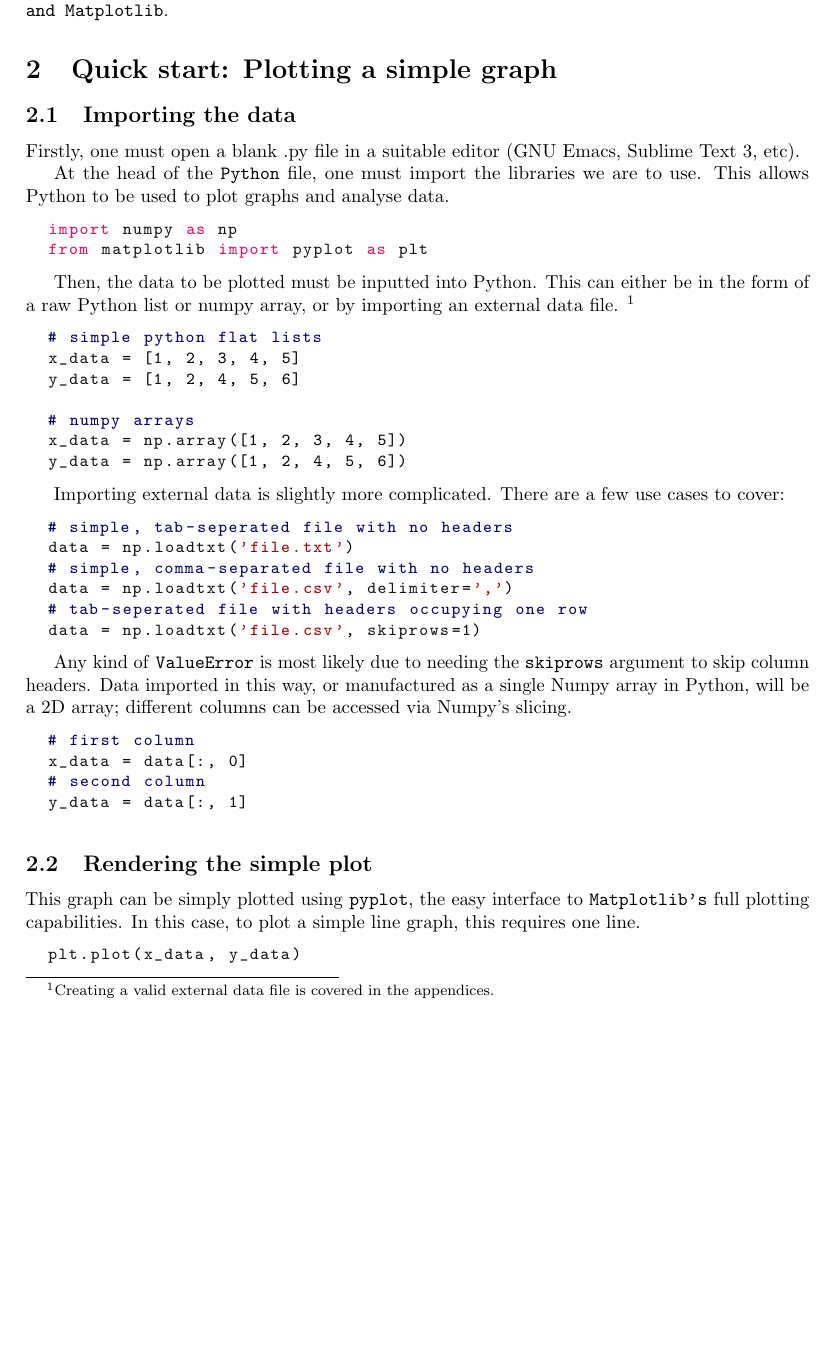
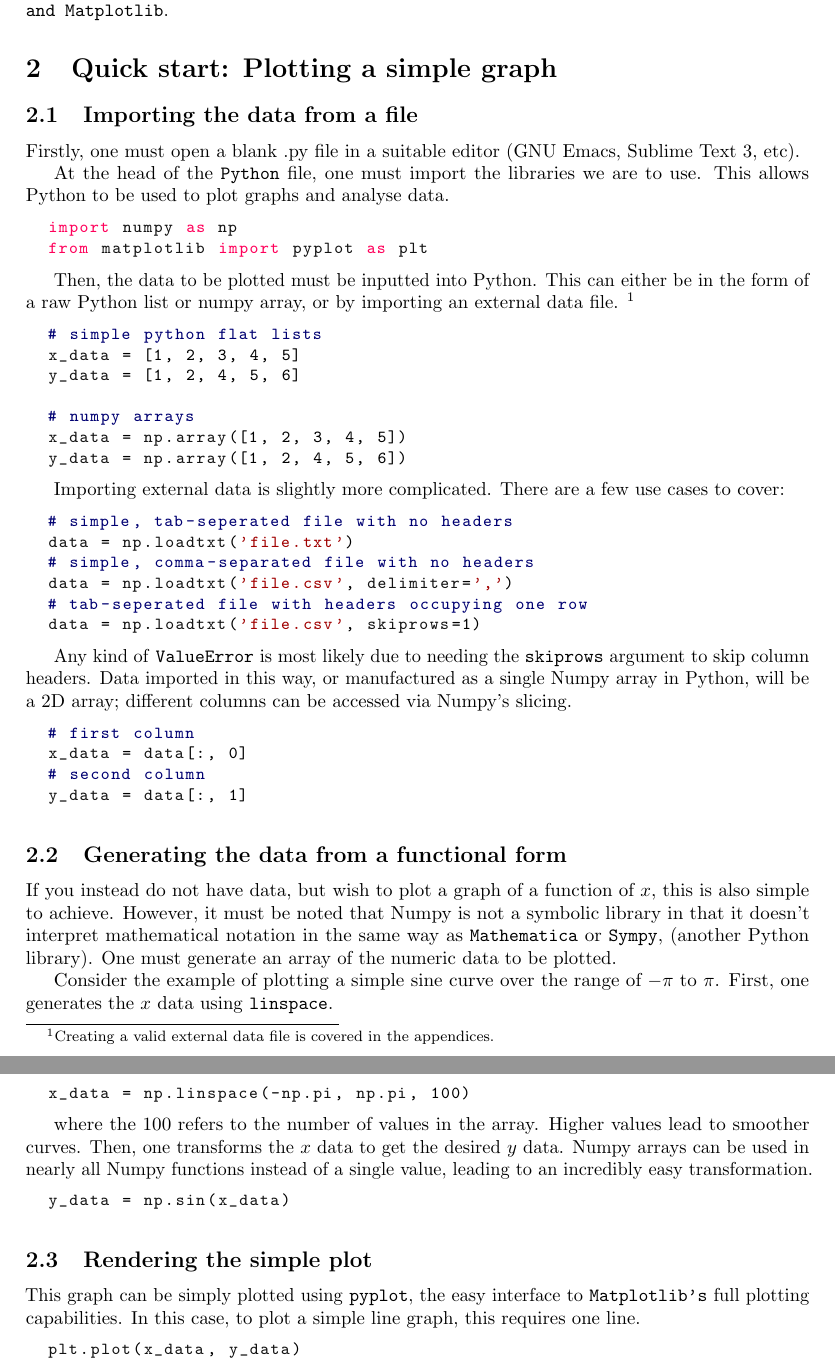
Before and after one commit to wluckin/python_plotting, a LaTeX paper (graphs.tex): part of page 2 of 7 before the commit and two parts of pages 2 and 3 of 7 after it, the two joined at a grey line, cut so that both start at the same text, the shorter picture padded with empty space. Compiled offline with pdfLaTeX.

Commit message:
Added section on generating data

```diff
--- a/graphs.tex
+++ b/graphs.tex
@@ -43,7 +43,7 @@ This document aims to serve as a guide for simple data analysis, for
 Physics, in \texttt{Python, Numpy and Matplotlib}.
 
 \section{Quick start: Plotting a simple graph}
-\subsection{Importing the data}
+\subsection{Importing the data from a file}
 Firstly, one must open a blank .py file in a suitable editor (GNU
 Emacs, Sublime Text 3, etc).
 
@@ -93,6 +93,32 @@ this way, or manufactured as a single Numpy array in Python, will be a
   x_data = data[:, 0]
   # second column
   y_data = data[:, 1]
+\end{lstlisting}
+
+\subsection{Generating the data from a functional form}
+If you instead do not have data, but wish to plot a graph of a
+function of $x$, this is also simple to achieve. However, it must be
+noted that Numpy is not a symbolic library in that it doesn't
+interpret mathematical notation in the same way as
+\texttt{Mathematica} or \texttt{Sympy}, (another Python library). One
+must generate an array of the numeric data to be plotted.
+
+Consider the example of plotting a simple sine curve over the range of
+$-\pi$ to $\pi$. First, one generates the $x$ data using
+\texttt{linspace}.
+
+\begin{lstlisting}
+  x_data = np.linspace(-np.pi, np.pi, 100)
+\end{lstlisting}
+
+where the $100$ refers to the number of values in the array. Higher
+values lead to smoother curves. Then, one transforms the $x$ data to
+get the desired $y$ data. Numpy arrays can be used in nearly all Numpy
+functions instead of a single value, leading to an incredibly easy
+transformation.
+
+\begin{lstlisting}
+  y_data = np.sin(x_data)
 \end{lstlisting}
 
 \subsection{Rendering the simple plot}
```
Also changed, not shown: graphs.pdf, graphs.tex (5 more changed lines).
